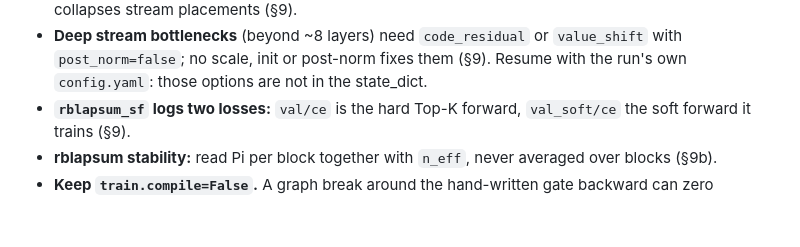
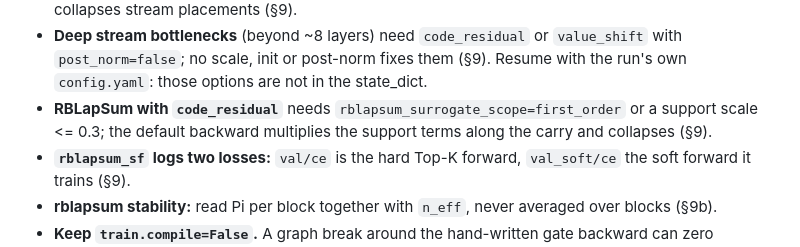
Before and after one commit to labofdoubt/weight-sparsity, a Markdown page: AGENTS.md, the part around the change. GitHub-like rendering; blank space fills up the shorter version.

```diff
--- a/AGENTS.md
+++ b/AGENTS.md
@@ -152,6 +152,8 @@ Substitute `<host>`, `<port>`, `<name>`. Anything long-running goes in tmux.
 - **Deep stream bottlenecks** (beyond ~8 layers) need `code_residual` or
   `value_shift` with `post_norm=false`; no scale, init or post-norm fixes them (§9).
   Resume with the run's own `config.yaml`: those options are not in the state_dict.
+- **RBLapSum with `code_residual`** needs `rblapsum_surrogate_scope=first_order` or a
+  support scale <= 0.3; the default backward multiplies the support terms along the carry and collapses (§9).
 - **`rblapsum_sf` logs two losses:** `val/ce` is the hard Top-K forward,
   `val_soft/ce` the soft forward it trains (§9).
 - **rblapsum stability:** read Pi per block together with `n_eff`, never
```
Also changed, not shown: docs/vastai-agent-guide.md (+13 -0 lines).
